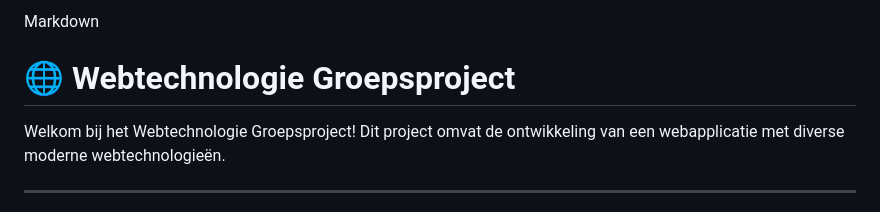
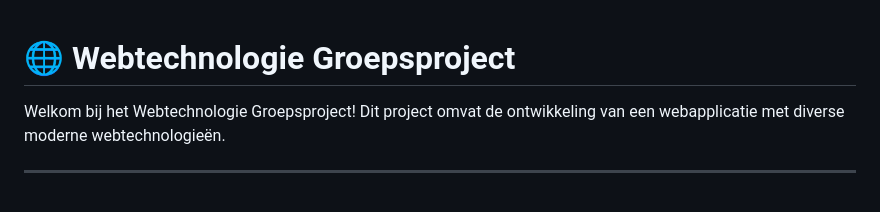
Before and after one commit to Maciej-Klobukowski/Group_Project_Webtechnologie, a Markdown page: README.md, the part around the change. GitHub-like rendering.

Commit message:
VeryPretty README.md

```diff
--- a/README.md
+++ b/README.md
@@ -1,5 +1,3 @@
-Markdown
-
 # 🌐 Webtechnologie Groepsproject
 
 Welkom bij het Webtechnologie Groepsproject! Dit project omvat de ontwikkeling van een webapplicatie met diverse moderne webtechnologieën.
```
